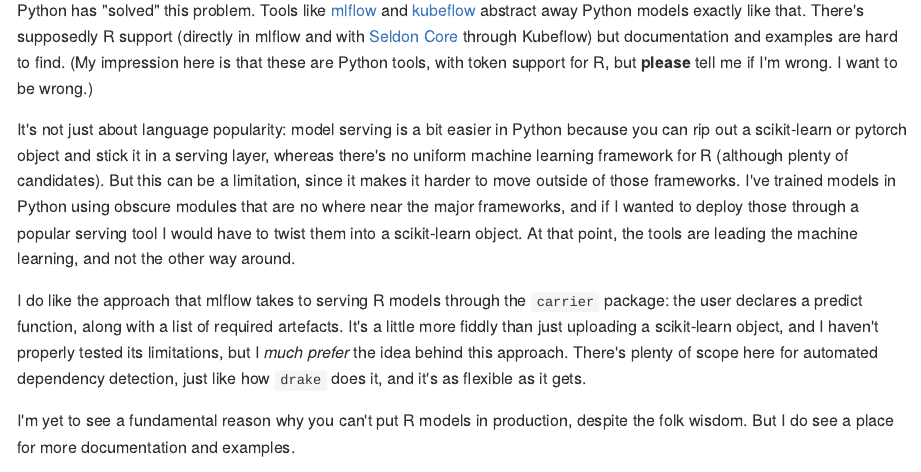
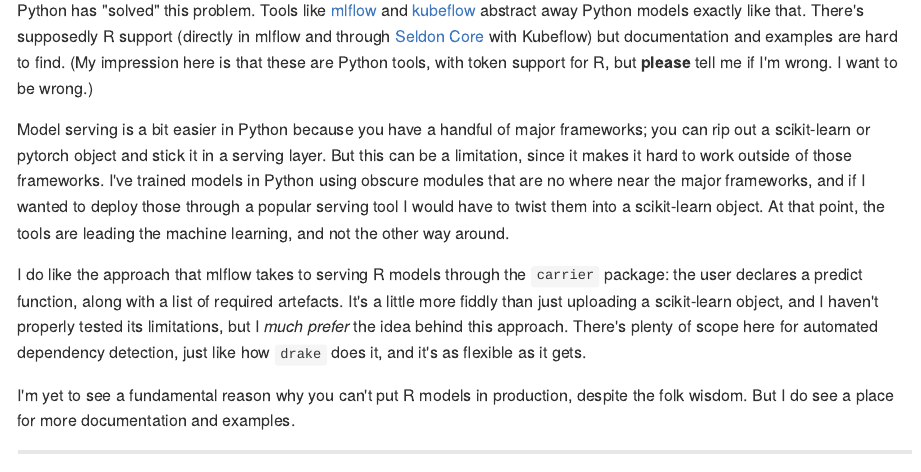
Before and after one commit to edugonzaloalmorox/mdneuzerling.com, an R Markdown document (content/post/2020-06-28-mlops-with-github-actions-and-r/index.Rmd): the page in a window 1100 px wide, from 11380 px down. The pictures show the output file content/post/2020-06-28-mlops-with-github-actions-and-r/index.md that the author committed with the source, drawn offline in the style of GitHub.

Commit message:
Wording on that last post

```diff
--- a/content/post/2020-06-28-mlops-with-github-actions-and-r/index.Rmd
+++ b/content/post/2020-06-28-mlops-with-github-actions-and-r/index.Rmd
@@ -385,9 +385,9 @@
 
 ## Serving machine learning models
 
-Python has "solved" this problem. Tools like [mlflow](https://mlflow.org/) and [kubeflow](https://www.kubeflow.org/) abstract away Python models exactly like that. There's supposedly R support (directly in mlflow and with [Seldon Core](https://www.seldon.io/tech/products/core/) through Kubeflow) but documentation and examples are hard to find. (My impression here is that these are Python tools, with token support for R, but **please** tell me if I'm wrong. I want to be wrong.)
+Python has "solved" this problem. Tools like [mlflow](https://mlflow.org/) and [kubeflow](https://www.kubeflow.org/) abstract away Python models exactly like that. There's supposedly R support (directly in mlflow and through [Seldon Core](https://www.seldon.io/tech/products/core/) with Kubeflow) but documentation and examples are hard to find. (My impression here is that these are Python tools, with token support for R, but **please** tell me if I'm wrong. I want to be wrong.)
 
-It's not just about language popularity: model serving is a bit easier in Python because you can rip out a scikit-learn or pytorch object and stick it in a serving layer, whereas there's no uniform machine learning framework for R (although plenty of candidates). But this can be a limitation, since it makes it harder to move outside of those frameworks. I've trained models in Python using obscure modules that are no where near the major frameworks, and if I wanted to deploy those through a popular serving tool I would have to twist them into a scikit-learn object. At that point, the tools are leading the machine learning, and not the other way around.
+Model serving is a bit easier in Python because you have a handful of major frameworks; you can rip out a scikit-learn or pytorch object and stick it in a serving layer. But this can be a limitation, since it makes it hard to work outside of those frameworks. I've trained models in Python using obscure modules that are no where near the major frameworks, and if I wanted to deploy those through a popular serving tool I would have to twist them into a scikit-learn object. At that point, the tools are leading the machine learning, and not the other way around.
 
 I do like the approach that mlflow takes to serving R models through the `carrier` package: the user declares a predict function, along with a list of required artefacts. It's a little more fiddly than just uploading a scikit-learn object, and I haven't properly tested its limitations, but I _much prefer_ the idea behind this approach. There's plenty of scope here for automated dependency detection, just like how `drake` does it, and it's as flexible as it gets.
 
```
Also changed, not shown: content/post/2020-06-28-mlops-with-github-actions-and-r/index.md.
